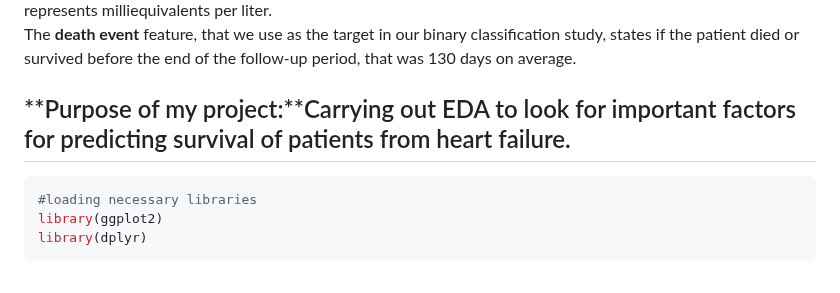
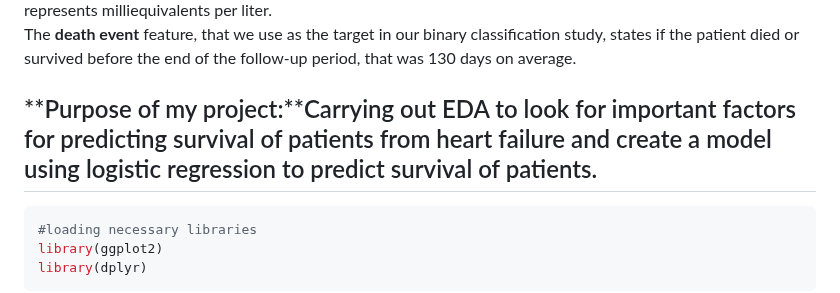
Before and after one commit to Raj-Sharma-2402/Survival-of-patients-with-heart-failure-in-R, a Markdown page: Survival-of-patients-with-heart-failure-in-R.md, the part around the change. Rendered like a GitHub page.

````diff
--- a/Survival-of-patients-with-heart-failure-in-R.md
+++ b/Survival-of-patients-with-heart-failure-in-R.md
@@ -110,7 +110,7 @@ as the target in our binary classification study, states if the patient
 died or survived before the end of the follow-up period, that was 130
 days on average.<br>
 
-## **Purpose of my project:**Carrying out EDA to look for important factors for predicting survival of patients from heart failure.
+## **Purpose of my project:**Carrying out EDA to look for important factors for predicting survival of patients from heart failure and create a model using logistic regression to predict survival of patients.
 
 ``` r
 #loading necessary libraries
````
